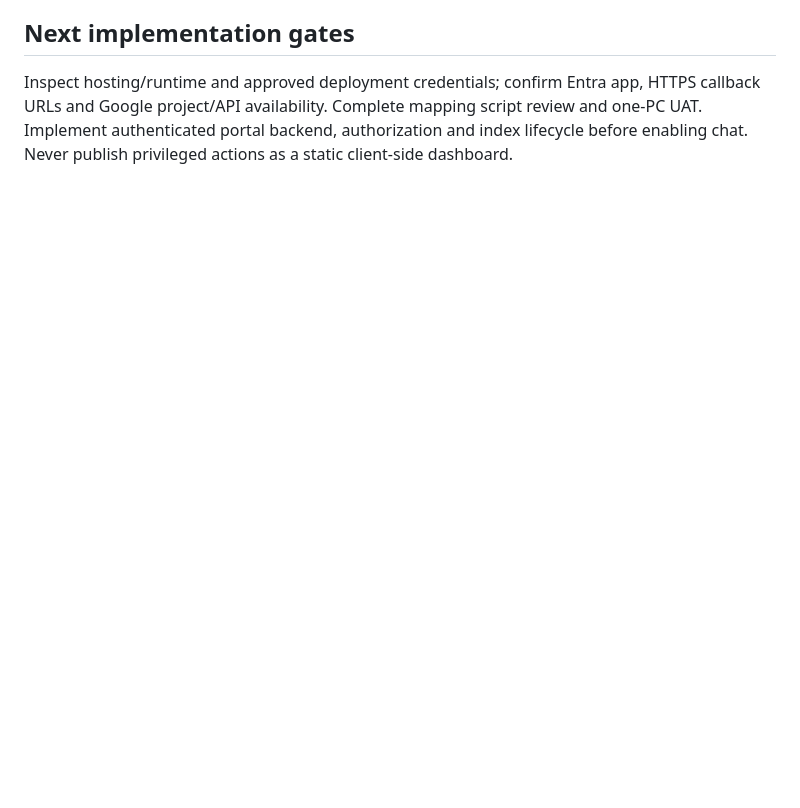
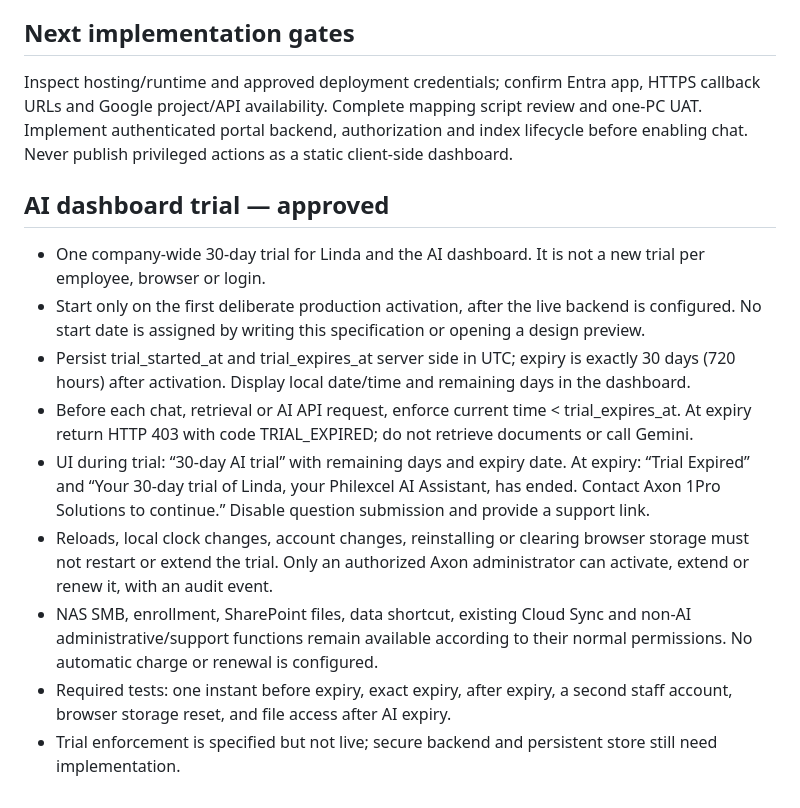
Before and after one commit to amitaxonsg/PhilexcelHUB, a Markdown page: docs/PORTALS-AND-LINDA.md, the part around the change. Drawn GitHub-style; blank space fills up the shorter version.

Commit message:
Specify server-enforced company-wide 30-day Linda AI trial

```diff
--- a/docs/PORTALS-AND-LINDA.md
+++ b/docs/PORTALS-AND-LINDA.md
@@ -48,3 +48,15 @@ Map department letters X/H/F/M/R/E and Company Shared Z. If Z is already mapped
 
 ## Next implementation gates
 Inspect hosting/runtime and approved deployment credentials; confirm Entra app, HTTPS callback URLs and Google project/API availability. Complete mapping script review and one-PC UAT. Implement authenticated portal backend, authorization and index lifecycle before enabling chat. Never publish privileged actions as a static client-side dashboard.
+
+
+## AI dashboard trial — approved
+- One company-wide 30-day trial for Linda and the AI dashboard. It is not a new trial per employee, browser or login.
+- Start only on the first deliberate production activation, after the live backend is configured. No start date is assigned by writing this specification or opening a design preview.
+- Persist trial_started_at and trial_expires_at server side in UTC; expiry is exactly 30 days (720 hours) after activation. Display local date/time and remaining days in the dashboard.
+- Before each chat, retrieval or AI API request, enforce current time < trial_expires_at. At expiry return HTTP 403 with code TRIAL_EXPIRED; do not retrieve documents or call Gemini.
+- UI during trial: “30-day AI trial” with remaining days and expiry date. At expiry: “Trial Expired” and “Your 30-day trial of Linda, your Philexcel AI Assistant, has ended. Contact Axon 1Pro Solutions to continue.” Disable question submission and provide a support link.
+- Reloads, local clock changes, account changes, reinstalling or clearing browser storage must not restart or extend the trial. Only an authorized Axon administrator can activate, extend or renew it, with an audit event.
+- NAS SMB, enrollment, SharePoint files, data shortcut, existing Cloud Sync and non-AI administrative/support functions remain available according to their normal permissions. No automatic charge or renewal is configured.
+- Required tests: one instant before expiry, exact expiry, after expiry, a second staff account, browser storage reset, and file access after AI expiry.
+- Trial enforcement is specified but not live; secure backend and persistent store still need implementation.
```
